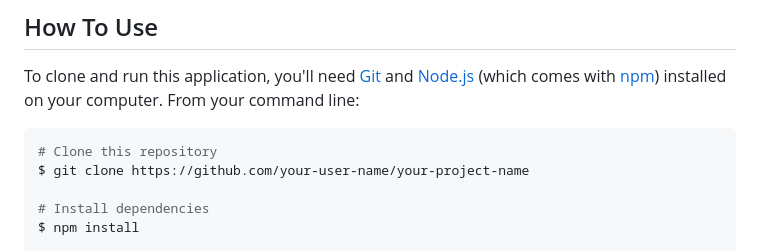
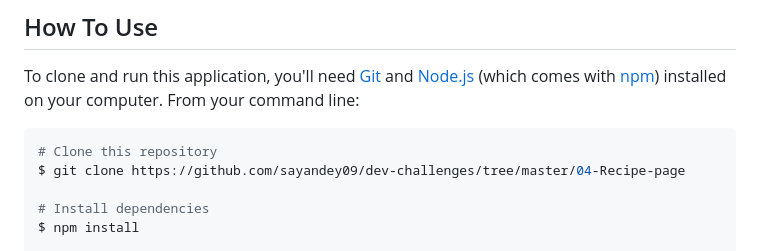
Before and after one commit to sayandey09/-dev-challenges, a Markdown page: 04-Recipe-page/README.md, the part around the change printed below. Drawn GitHub-style.

````diff
--- a/04-Recipe-page/README.md
+++ b/04-Recipe-page/README.md
@@ -70,7 +70,7 @@ To clone and run this application, you'll need [Git](https://git-scm.com) and [N
 
 ```bash
 # Clone this repository
-$ git clone https://github.com/your-user-name/your-project-name
+$ git clone https://github.com/sayandey09/dev-challenges/tree/master/04-Recipe-page
 
 # Install dependencies
 $ npm install
````
Also changed, not shown: other parts of 04-Recipe-page/README.md (+4 -4 lines), 04-Recipe-page/preview.JPG (added).
